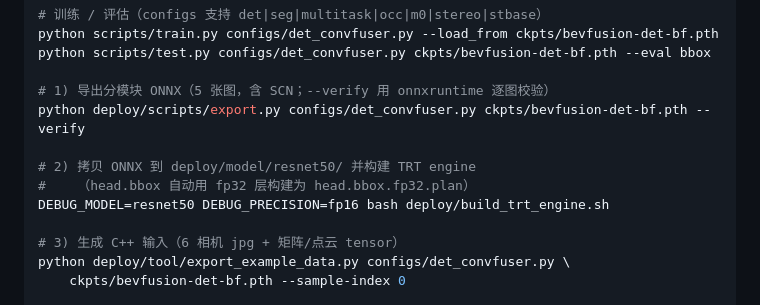
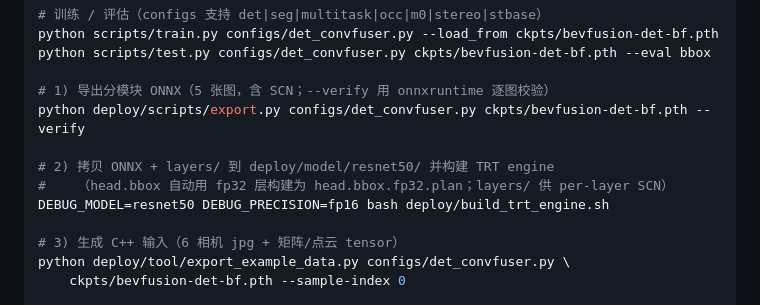
Before and after one commit to zhangminghui426/DSB, a Markdown page: README.md, the part around the change. GitHub-like rendering.

Commit message:
docs(deploy): 说明需拷贝 SCN layers/ 到 deploy/model/<name>/
Co-Authored-By: Claude Code <noreply@anthropic.com>

```diff
--- a/README.md
+++ b/README.md
@@ -58,8 +58,8 @@ python scripts/test.py configs/det_convfuser.py ckpts/bevfusion-det-bf.pth --eva
 # 1) 导出分模块 ONNX（5 张图，含 SCN；--verify 用 onnxruntime 逐图校验）
 python deploy/scripts/export.py configs/det_convfuser.py ckpts/bevfusion-det-bf.pth --verify
 
-# 2) 拷贝 ONNX 到 deploy/model/resnet50/ 并构建 TRT engine
-#    （head.bbox 自动用 fp32 层构建为 head.bbox.fp32.plan）
+# 2) 拷贝 ONNX + layers/ 到 deploy/model/resnet50/ 并构建 TRT engine
+#    （head.bbox 自动用 fp32 层构建为 head.bbox.fp32.plan；layers/ 供 per-layer SCN）
 DEBUG_MODEL=resnet50 DEBUG_PRECISION=fp16 bash deploy/build_trt_engine.sh
 
 # 3) 生成 C++ 输入（6 相机 jpg + 矩阵/点云 tensor）
```
